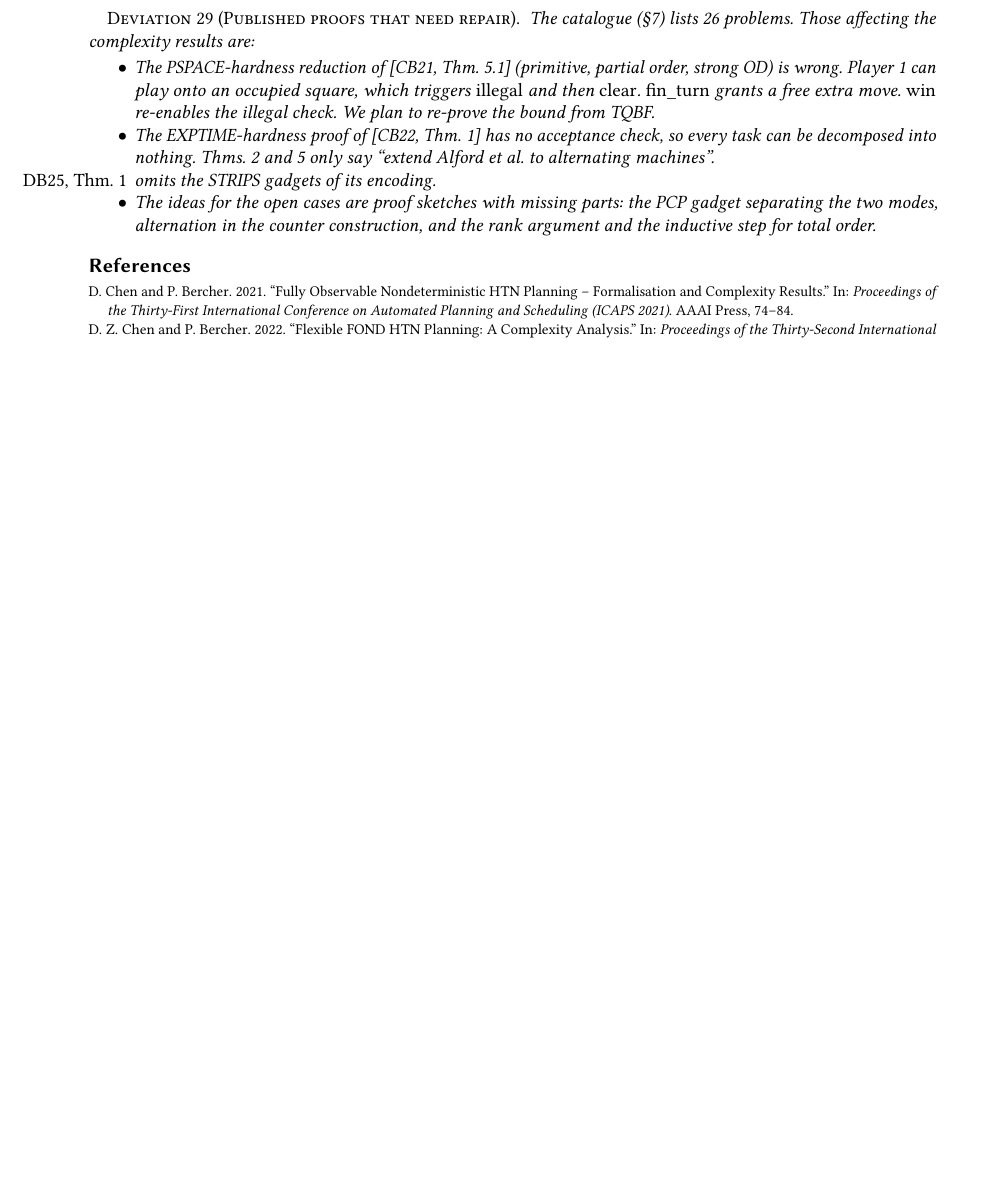
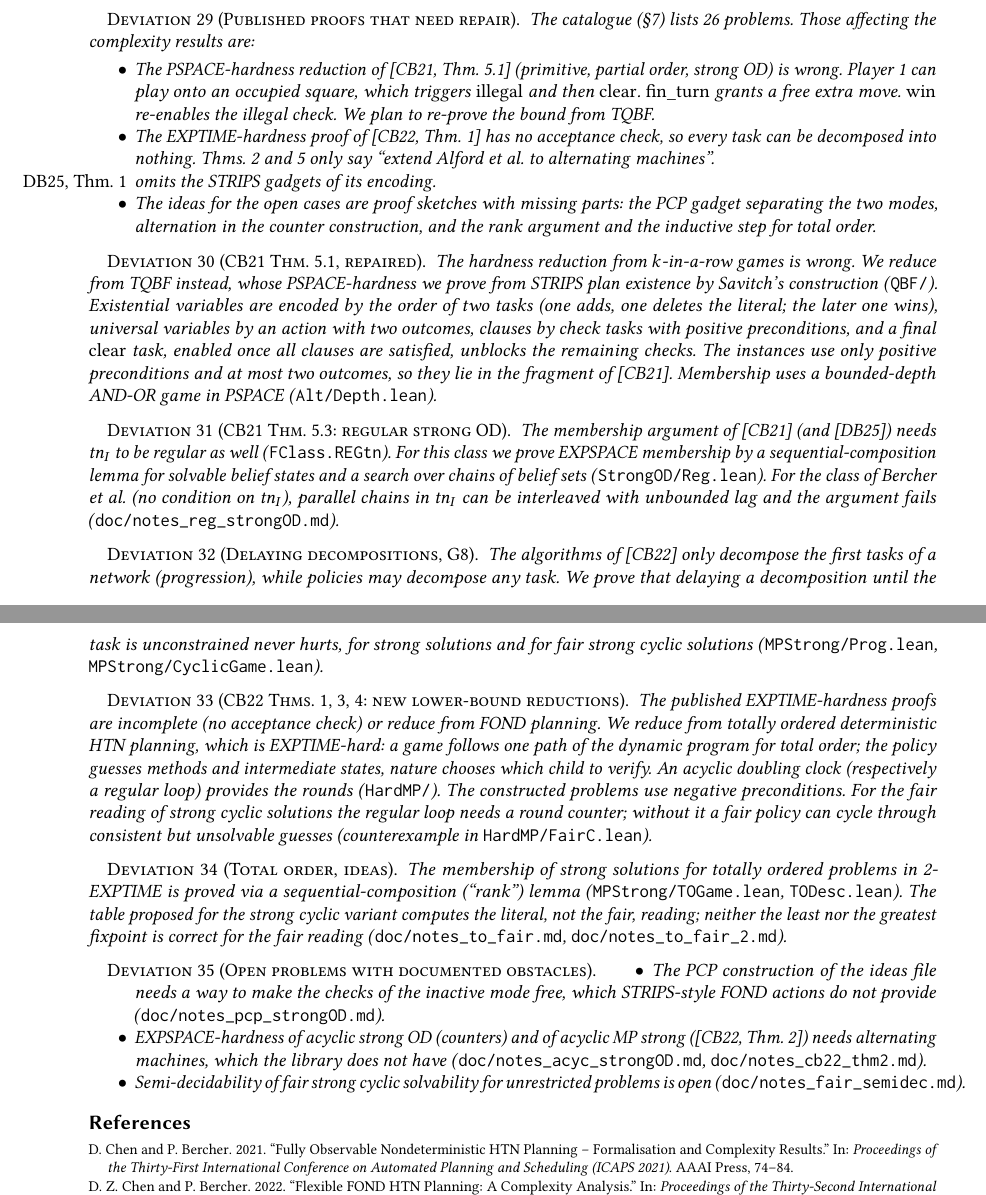
Before and after one commit to galvusdamor/lean4-fond-htn, a LaTeX document (modifications/main.tex): part of page 7 of 7 before the commit and two parts of pages 7 and 8 of 8 after it, the two joined at a grey line, cut so that both start at the same text, the shorter picture padded with empty space. Compiled offline with pdfLaTeX.

Commit message:
Report: repairs and new reductions, open problems

```diff
--- a/modifications/main.tex
+++ b/modifications/main.tex
@@ -515,6 +515,64 @@ proof route and the gaps in the published proofs.
   \end{itemize}
 \end{deviation}
 
+\begin{deviation}[CB21 Thm.~5.1, repaired]
+  The hardness reduction from $k$-in-a-row games is wrong. We reduce from TQBF instead, whose
+  PSPACE-hardness we prove from STRIPS plan existence by Savitch's construction
+  (\lean{QBF/}). Existential variables are encoded by the order of two tasks (one adds, one deletes
+  the literal; the later one wins), universal variables by an action with two outcomes, clauses by
+  check tasks with positive preconditions, and a final \emph{clear} task, enabled once all clauses
+  are satisfied, unblocks the remaining checks. The instances use only positive preconditions and
+  at most two outcomes, so they lie in the fragment of [CB21]. Membership uses a bounded-depth
+  AND-OR game in PSPACE (\lean{Alt/Depth.lean}).
+\end{deviation}
+
+\begin{deviation}[CB21 Thm.~5.3: regular strong OD]
+  The membership argument of [CB21] (and [DB25]) needs $\tnI$ to be regular as well
+  (\lean{FClass.REGtn}). For this class we prove EXPSPACE membership by a sequential-composition
+  lemma for solvable belief states and a search over chains of belief sets
+  (\lean{StrongOD/Reg.lean}). For the class of Bercher et al.\ (no condition on $\tnI$), parallel
+  chains in $\tnI$ can be interleaved with unbounded lag and the argument fails
+  (\lean{doc/notes_reg_strongOD.md}).
+\end{deviation}
+
+\begin{deviation}[Delaying decompositions, G8]
+  The algorithms of [CB22] only decompose the first tasks of a network (progression), while
+  policies may decompose any task. We prove that delaying a decomposition until the task is
+  unconstrained never hurts, for strong solutions and for fair strong cyclic solutions
+  (\lean{MPStrong/Prog.lean}, \lean{MPStrong/CyclicGame.lean}).
+\end{deviation}
+
+\begin{deviation}[CB22 Thms.~1, 3, 4: new lower-bound reductions]
+  The published EXPTIME-hardness proofs are incomplete (no acceptance check) or reduce from FOND
+  planning. We reduce from totally ordered deterministic HTN planning, which is EXPTIME-hard: a
+  game follows one path of the dynamic program for total order; the policy guesses methods and
+  intermediate states, nature chooses which child to verify. An acyclic doubling clock
+  (respectively a regular loop) provides the rounds (\lean{HardMP/}). The constructed problems use
+  negative preconditions. For the fair reading of strong cyclic solutions the regular loop needs
+  a round counter; without it a fair policy can cycle through consistent but unsolvable guesses
+  (counterexample in \lean{HardMP/FairC.lean}).
+\end{deviation}
+
+\begin{deviation}[Total order, ideas]
+  The membership of strong solutions for totally ordered problems in 2-EXPTIME is proved via a
+  sequential-composition (``rank'') lemma (\lean{MPStrong/TOGame.lean}, \lean{TODesc.lean}). The
+  table proposed for the strong cyclic variant computes the literal, not the fair, reading;
+  neither the least nor the greatest fixpoint is correct for the fair reading
+  (\lean{doc/notes_to_fair.md}, \lean{doc/notes_to_fair_2.md}).
+\end{deviation}
+
+\begin{deviation}[Open problems with documented obstacles]
+  \begin{itemize}
+    \item The PCP construction of the ideas file needs a way to make the checks of the inactive
+      mode free, which STRIPS-style FOND actions do not provide (\lean{doc/notes_pcp_strongOD.md}).
+    \item EXPSPACE-hardness of acyclic strong OD (counters) and of acyclic MP strong ([CB22,
+      Thm.~2]) needs alternating machines, which the library does not have
+      (\lean{doc/notes_acyc_strongOD.md}, \lean{doc/notes_cb22_thm2.md}).
+    \item Semi-decidability of fair strong cyclic solvability for unrestricted problems is open
+      (\lean{doc/notes_fair_semidec.md}).
+  \end{itemize}
+\end{deviation}
+
 \printbibliography
 
 \end{document}
```
